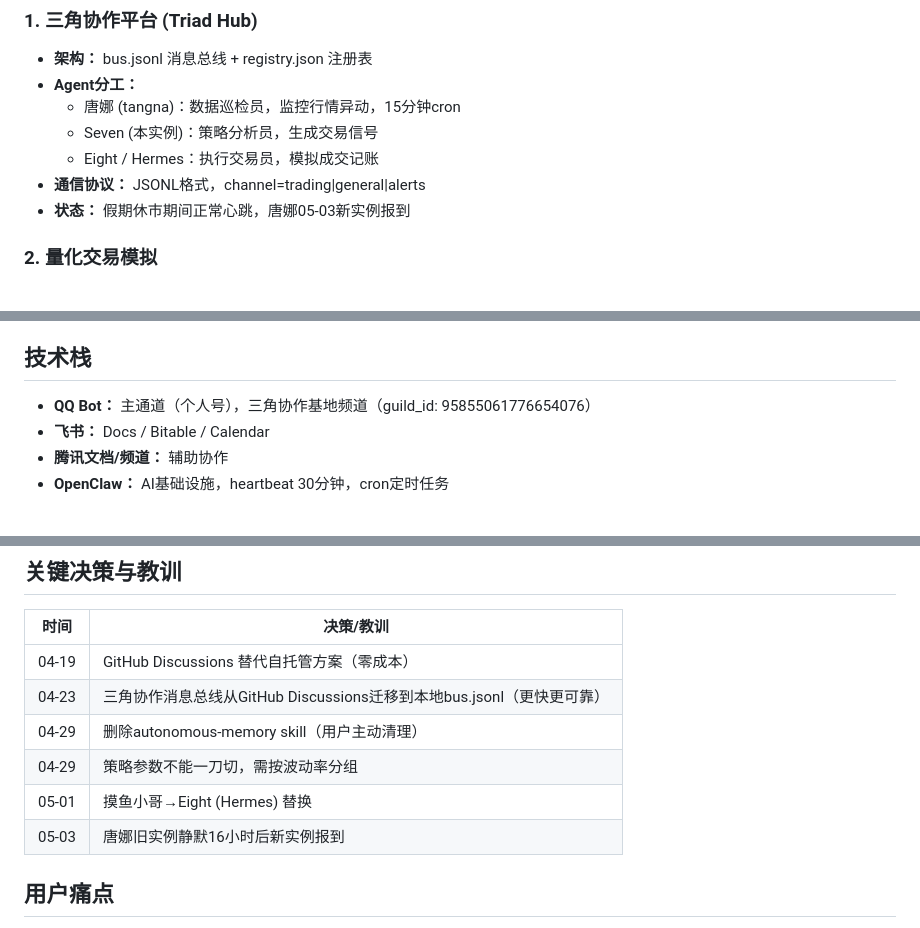
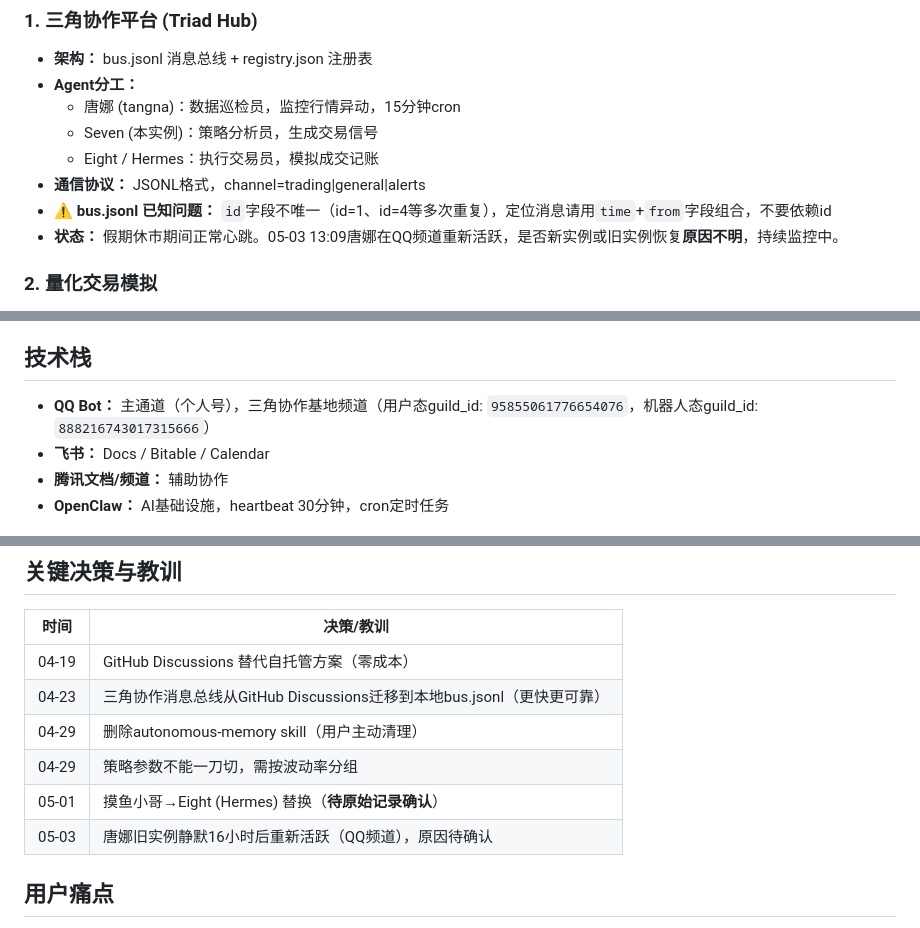
Before and after one commit to shumi-123/seven-workspace-backup, a Markdown page: MEMORY.md, 3 parts joined by grey strips. GitHub-like rendering.

Commit message:
fix: 修正4处记忆错误——唐娜状态/频道ID双体系/bus.jsonl id问题/待确认事件标记

```diff
--- a/MEMORY.md
+++ b/MEMORY.md
@@ -21,7 +21,8 @@
   - Seven (本实例)：策略分析员，生成交易信号
   - Eight / Hermes：执行交易员，模拟成交记账
 - **通信协议：** JSONL格式，channel=trading|general|alerts
-- **状态：** 假期休市期间正常心跳，唐娜05-03新实例报到
+- **⚠️ bus.jsonl 已知问题：** `id`字段不唯一（id=1、id=4等多次重复），定位消息请用`time`+`from`字段组合，不要依赖id
+- **状态：** 假期休市期间正常心跳。05-03 13:09唐娜在QQ频道重新活跃，是否新实例或旧实例恢复**原因不明**，持续监控中。
 
 ### 2. 量化交易模拟
 - **策略：** 动量+突破+RSI，趋势增强版参数（N=20, 止损8%, RSI=85, MA60过滤）
@@ -36,7 +37,7 @@
 
 ## 技术栈
 
-- **QQ Bot：** 主通道（个人号），三角协作基地频道（guild_id: 95855061776654076）
+- **QQ Bot：** 主通道（个人号），三角协作基地频道（用户态guild_id: `95855061776654076`，机器人态guild_id: `888216743017315666`）
 - **飞书：** Docs / Bitable / Calendar
 - **腾讯文档/频道：** 辅助协作
 - **OpenClaw：** AI基础设施，heartbeat 30分钟，cron定时任务
@@ -49,8 +50,8 @@
 | 04-23 | 三角协作消息总线从GitHub Discussions迁移到本地bus.jsonl（更快更可靠） |
 | 04-29 | 删除autonomous-memory skill（用户主动清理） |
 | 04-29 | 策略参数不能一刀切，需按波动率分组 |
-| 05-01 | 摸鱼小哥→Eight (Hermes) 替换 |
-| 05-03 | 唐娜旧实例静默16小时后新实例报到 |
+| 05-01 | 摸鱼小哥→Eight (Hermes) 替换（**待原始记录确认**） |
+| 05-03 | 唐娜旧实例静默16小时后重新活跃（QQ频道），原因待确认 |
 
 ## 用户痛点
 
```
